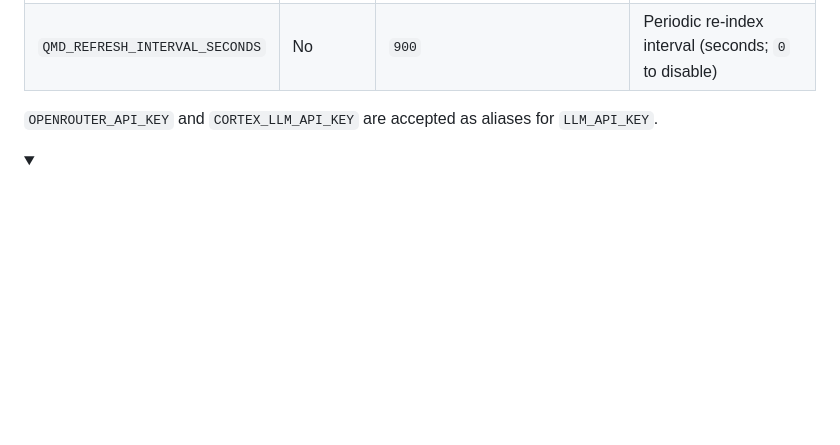
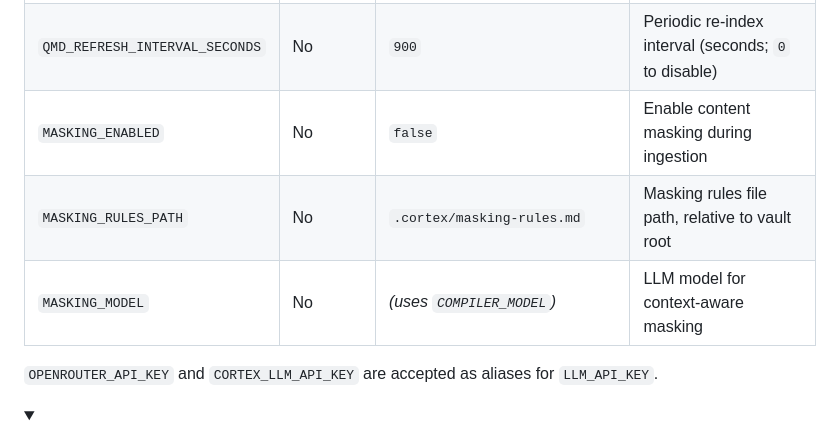
Before and after one commit to synpulse8-opensource/pulse8-ai-cortex-knowledge-vault, a Markdown page: README.md, the part around one of its changes. Rendered like a GitHub page; folded sections open; blank space fills up the shorter version.

```diff
--- a/README.md
+++ b/README.md
@@ -191,6 +191,9 @@ cp .env.example .env
 | `VAULT_DIR`                    | No       | `./example_vault`              | Path to your vault directory                         |
 | `INGEST_DIR`                   | No       | `./ingest`                     | Path to bulk-ingest source directory (mounted as `/ingest` in Docker) |
 | `QMD_REFRESH_INTERVAL_SECONDS` | No       | `900`                          | Periodic re-index interval (seconds; `0` to disable) |
+| `MASKING_ENABLED`              | No       | `false`                        | Enable content masking during ingestion               |
+| `MASKING_RULES_PATH`           | No       | `.cortex/masking-rules.md`     | Masking rules file path, relative to vault root       |
+| `MASKING_MODEL`                | No       | *(uses `COMPILER_MODEL`)*      | LLM model for context-aware masking                   |
 
 `OPENROUTER_API_KEY` and `CORTEX_LLM_API_KEY` are accepted as aliases for `LLM_API_KEY`.
 
```
Also changed, not shown: other parts of README.md (+42 -0 lines).
